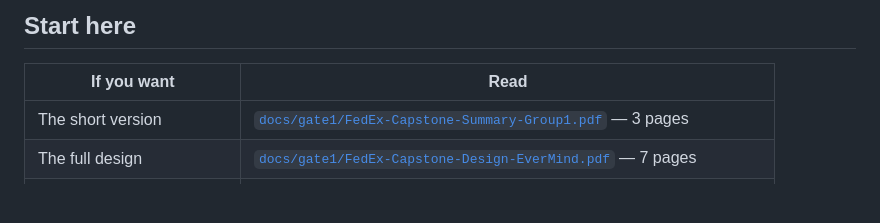
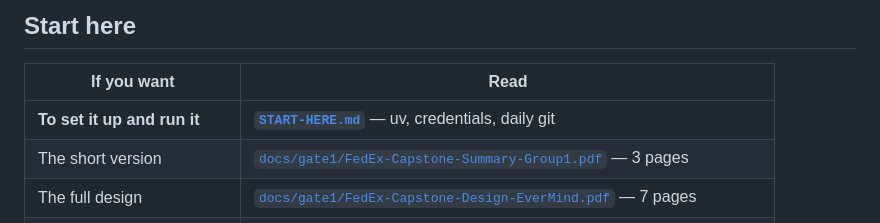
Before and after one commit to fabster12/EVERMIND, a Markdown page: README.md, the part around the change. Drawn GitHub-style; blank space fills up the shorter version.

Commit message:
Add START-HERE.md: uv setup, credentials, daily git

```diff
--- a/README.md
+++ b/README.md
@@ -30,6 +30,7 @@ Greenfield — every component is new, including the knowledge base.
 
 | If you want | Read |
 | --- | --- |
+| **To set it up and run it** | **[`START-HERE.md`](START-HERE.md)** — uv, credentials, daily git |
 | The short version | [`docs/gate1/FedEx-Capstone-Summary-Group1.pdf`](docs/gate1/) — 3 pages |
 | The full design | [`docs/gate1/FedEx-Capstone-Design-EverMind.pdf`](docs/gate1/) — 7 pages |
 | The plan we are approving | [`src/openspec/changes/add-evermind-pipeline/proposal.md`](src/openspec/changes/add-evermind-pipeline/proposal.md) |
```
Also changed, not shown: START-HERE.md (added, +184 -0 lines), STRUCTURE.md (+1 -0 lines).
